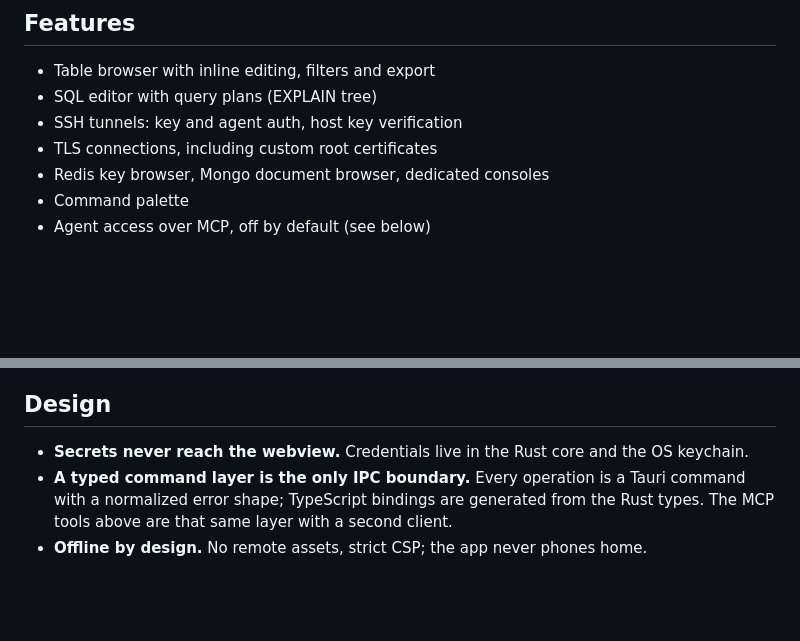
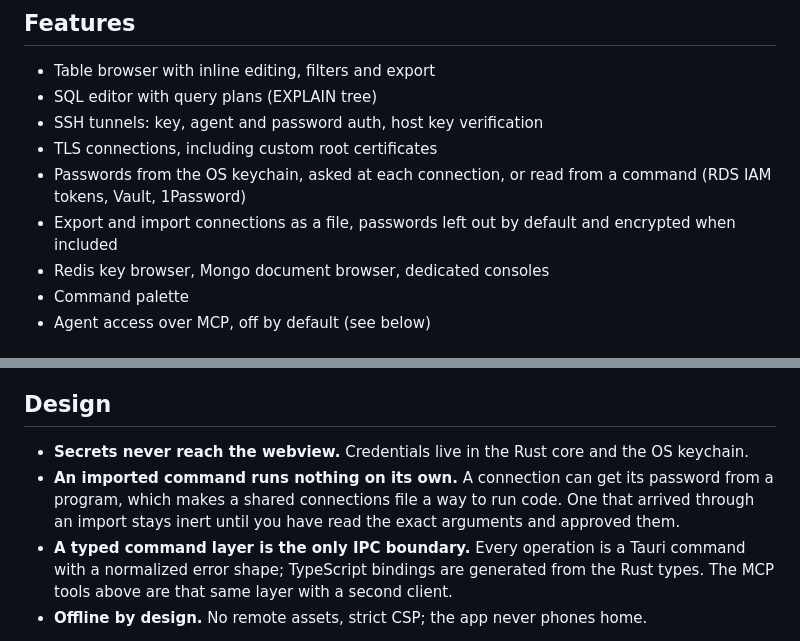
Before and after one commit to joris-gallot/soquel, a Markdown page: README.md, 2 parts joined by grey strips. GitHub-like rendering; blank space fills up the shorter version.

Commit message:
docs: credential modes, connection transfer and the import guardrail in the readme

```diff
--- a/README.md
+++ b/README.md
@@ -18,8 +18,10 @@ A Tauri 2 desktop app: the Rust core owns everything heavy and sensitive (databa
 
 - Table browser with inline editing, filters and export
 - SQL editor with query plans (EXPLAIN tree)
-- SSH tunnels: key and agent auth, host key verification
+- SSH tunnels: key, agent and password auth, host key verification
 - TLS connections, including custom root certificates
+- Passwords from the OS keychain, asked at each connection, or read from a command (RDS IAM tokens, Vault, 1Password)
+- Export and import connections as a file, passwords left out by default and encrypted when included
 - Redis key browser, Mongo document browser, dedicated consoles
 - Command palette
 - Agent access over MCP, off by default (see below)
@@ -46,6 +48,7 @@ Agents get read tools for every supported engine (schema and DDL, SQL queries, t
 ## Design
 
 - **Secrets never reach the webview.** Credentials live in the Rust core and the OS keychain.
+- **An imported command runs nothing on its own.** A connection can get its password from a program, which makes a shared connections file a way to run code. One that arrived through an import stays inert until you have read the exact arguments and approved them.
 - **A typed command layer is the only IPC boundary.** Every operation is a Tauri command with a normalized error shape; TypeScript bindings are generated from the Rust types. The MCP tools above are that same layer with a second client.
 - **Offline by design.** No remote assets, strict CSP; the app never phones home.
 
```
